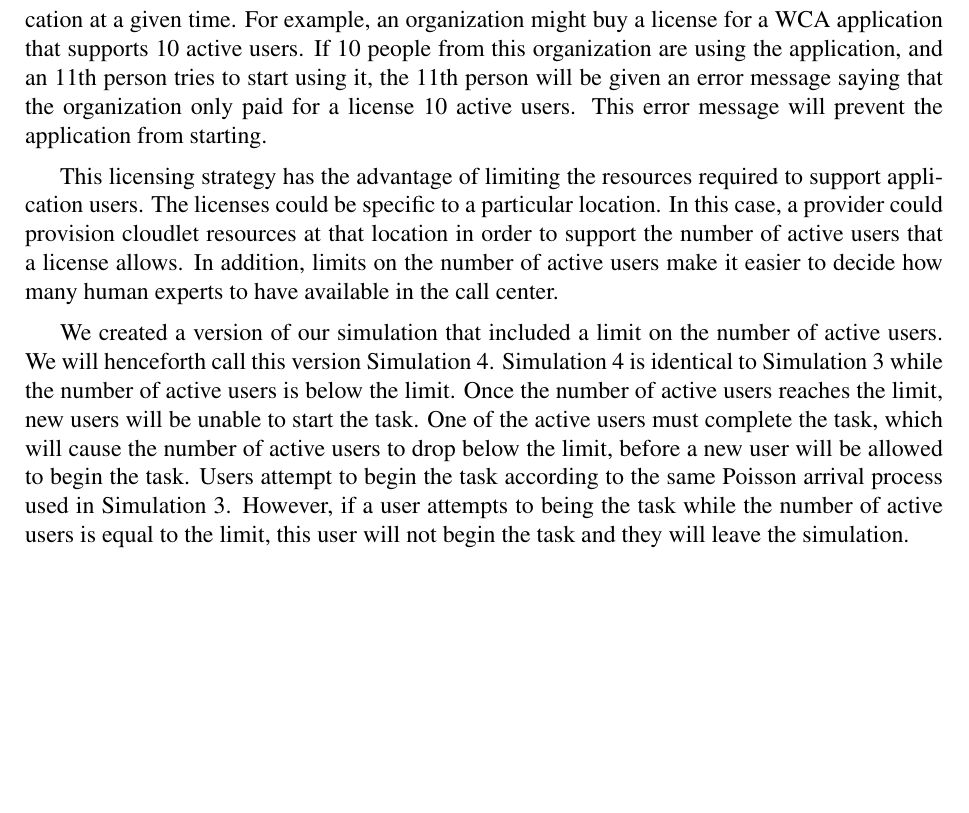
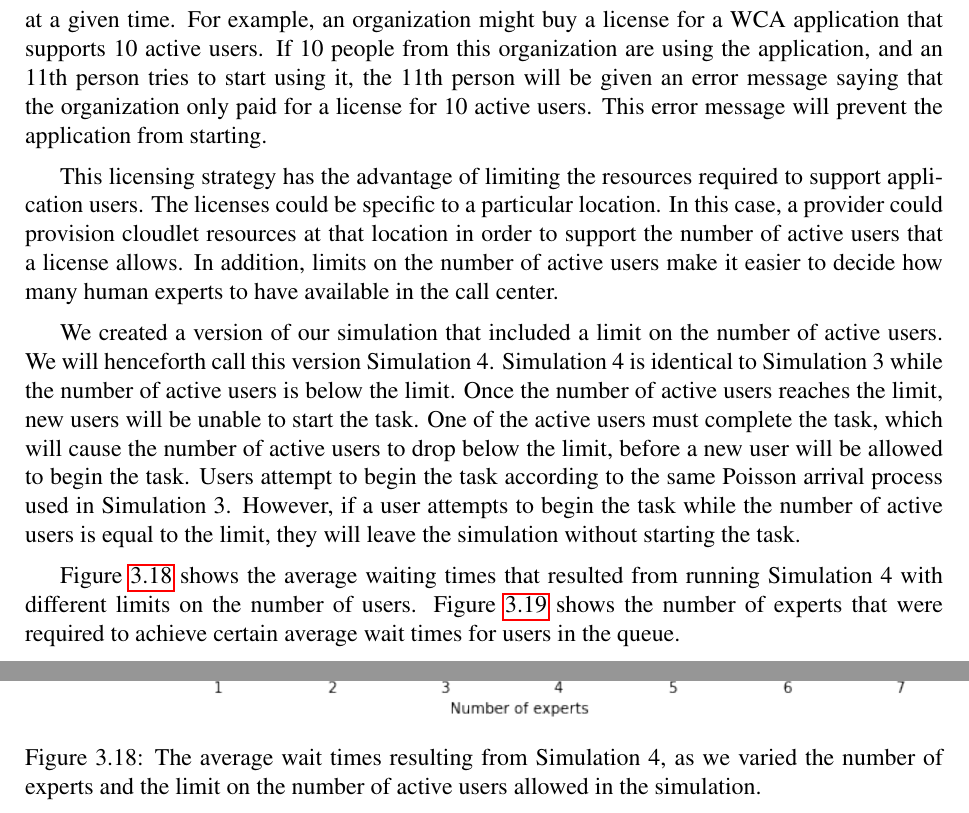
Before and after one commit to akindofyoga/thesis, a LaTeX thesis (thesis.tex, which reads human.tex): part of page 25 of 28 before the commit and two parts of pages 47 and 48 of 54 after it, the two joined at a grey line, cut so that both start at the same text, the shorter picture padded with empty space. Compiled offline with pdfLaTeX.

Commit message:
varying num users

```diff
--- a/human.tex
+++ b/human.tex
@@ -806,7 +806,7 @@ For example, an organization might buy a license for a WCA application that
 supports 10 active users.
 If 10 people from this organization are using the application, and an 11th
 person tries to start using it, the 11th person will be given an error message
-saying that the organization only paid for a license 10 active users.
+saying that the organization only paid for a license for 10 active users.
 This error message will prevent the application from starting.
 
 This licensing strategy has the advantage of limiting the resources required to
@@ -829,6 +829,19 @@ active users to drop below the limit, before a new user will be allowed to begin
 the task.
 Users attempt to begin the task according to the same Poisson arrival process
 used in Simulation 3.
-However, if a user attempts to being the task while the number of active users
-is equal to the limit, this user will not begin the task and they will leave the
-simulation.
+However, if a user attempts to begin the task while the number of active users
+is equal to the limit, they will leave the simulation without starting the task.
+
+Figure~\ref{fig:vary_num_users} shows the average waiting times that resulted
+from running Simulation 4 with different limits on the number of users.
+Figure~\ref{fig:vary_num_users2} shows the number of experts that were required
+to achieve certain average wait times for users in the queue.
+
+\begin{figure}[H]
+  \includegraphics[width=\textwidth]{figures/montecarlo/vary_num_users.png}
+  \caption{
+    The average wait times resulting from Simulation 4, as we varied the number
+    of experts and the limit on the number of active users allowed in the
+    simulation.
+  }\label{fig:vary_num_users}
+\end{figure}
--- a/thesis.tex
+++ b/thesis.tex
@@ -126,7 +126,7 @@
 % Provides a draft mark at the top of the document.
 % \draftstamp{\today}{DRAFT}
 
-\includeonly{human}
+%\includeonly{synthetic}
 
 \begin{document}
 
```
Also changed, not shown: synthetic.tex (+1 -1 lines), thesis.bib (+9 -0 lines), figures/montecarlo/vary_num_users.png (added), figures/montecarlo/vary_num_users2.png (added), human.tex (12 more changed lines).
